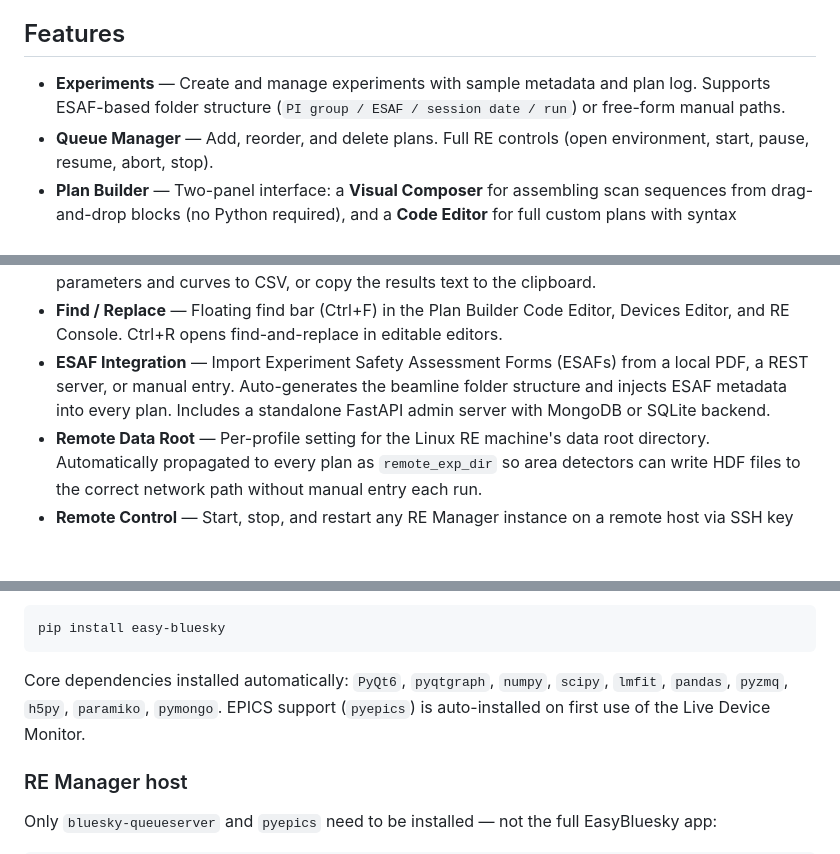
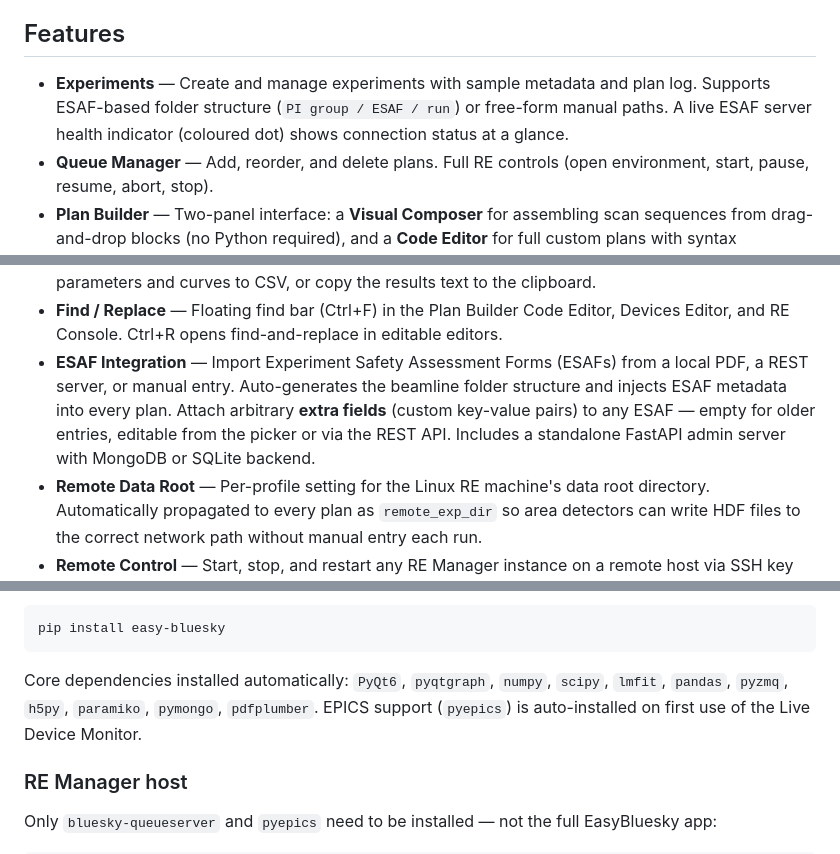
Before and after one commit to nayanbera/easy-bluesky, a Markdown page: README.md, 3 parts joined by grey strips. Drawn GitHub-style; blank space fills up the shorter version.

````diff
--- a/README.md
+++ b/README.md
@@ -4,7 +4,7 @@ A PyQt6 desktop application for controlling and monitoring Bluesky experiments v
 
 ## Features
 
-- **Experiments** — Create and manage experiments with sample metadata and plan log. Supports ESAF-based folder structure (`PI group / ESAF / session date / run`) or free-form manual paths.
+- **Experiments** — Create and manage experiments with sample metadata and plan log. Supports ESAF-based folder structure (`PI group / ESAF / run`) or free-form manual paths. A live ESAF server health indicator (coloured dot) shows connection status at a glance.
 - **Queue Manager** — Add, reorder, and delete plans. Full RE controls (open environment, start, pause, resume, abort, stop).
 - **Plan Builder** — Two-panel interface: a **Visual Composer** for assembling scan sequences from drag-and-drop blocks (no Python required), and a **Code Editor** for full custom plans with syntax highlighting, auto-indent, and templates.
 - **Live Viewer** — Real-time pyqtgraph plots streamed over ZMQ. Crosshair cursor, point-hover tooltip, double-click motor move, screenshot.
@@ -18,7 +18,7 @@ A PyQt6 desktop application for controlling and monitoring Bluesky experiments v
 - **Sim Device Monitor** — In simulation mode, device values are polled from the RE environment every 2 seconds via `read_devices_status()`. Tweak widgets on motor rows allow nudging simulated motors without running a full plan.
 - **Curve Fitting** — Interactive lmfit-powered curve fitting in both the HDF5 Viewer and MongoDB Browser. The non-modal Curve Fit dialog displays a live preview curve on the plot the moment it opens, and the preview updates in real time as you edit parameters. Run Fit refines the model and updates the table with fitted values. Choose from 5 peak models, 4 step/interface models, 4 polynomial background terms, and 6 minimisation algorithms. Fit parameters are saved automatically so re-opening the dialog pre-populates it with the previous result. Export fitted parameters and curves to CSV, or copy the results text to the clipboard.
 - **Find / Replace** — Floating find bar (Ctrl+F) in the Plan Builder Code Editor, Devices Editor, and RE Console. Ctrl+R opens find-and-replace in editable editors.
-- **ESAF Integration** — Import Experiment Safety Assessment Forms (ESAFs) from a local PDF, a REST server, or manual entry. Auto-generates the beamline folder structure and injects ESAF metadata into every plan. Includes a standalone FastAPI admin server with MongoDB or SQLite backend.
+- **ESAF Integration** — Import Experiment Safety Assessment Forms (ESAFs) from a local PDF, a REST server, or manual entry. Auto-generates the beamline folder structure and injects ESAF metadata into every plan. Attach arbitrary **extra fields** (custom key-value pairs) to any ESAF — empty for older entries, editable from the picker or via the REST API. Includes a standalone FastAPI admin server with MongoDB or SQLite backend.
 - **Remote Data Root** — Per-profile setting for the Linux RE machine's data root directory. Automatically propagated to every plan as `remote_exp_dir` so area detectors can write HDF files to the correct network path without manual entry each run.
 - **Remote Control** — Start, stop, and restart any RE Manager instance on a remote host via SSH key authentication (no passwords stored).
 - **Single-instance enforcement** — Only one app window per profile is allowed on the same computer. Profiles in use by another window are shown greyed out at startup.
@@ -70,7 +70,7 @@ Or from PyPI (once released):
 pip install easy-bluesky
 ```
 
-Core dependencies installed automatically: `PyQt6`, `pyqtgraph`, `numpy`, `scipy`, `lmfit`, `pandas`, `pyzmq`, `h5py`, `paramiko`, `pymongo`. EPICS support (`pyepics`) is auto-installed on first use of the Live Device Monitor.
+Core dependencies installed automatically: `PyQt6`, `pyqtgraph`, `numpy`, `scipy`, `lmfit`, `pandas`, `pyzmq`, `h5py`, `paramiko`, `pymongo`, `pdfplumber`. EPICS support (`pyepics`) is auto-installed on first use of the Live Device Monitor.
 
 ### RE Manager host
 
````
Also changed, not shown: other parts of README.md (+67 -14 lines).
